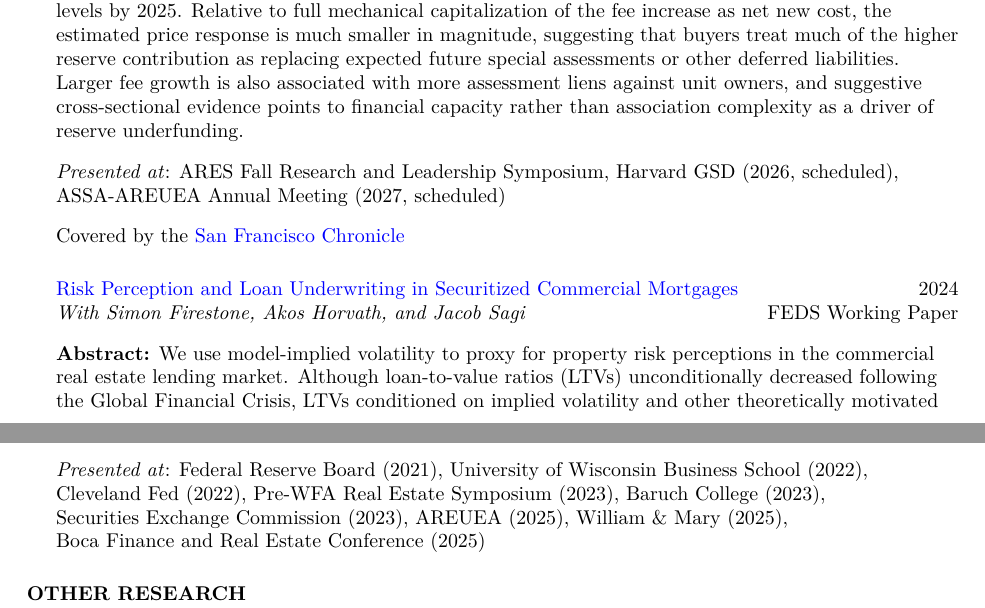
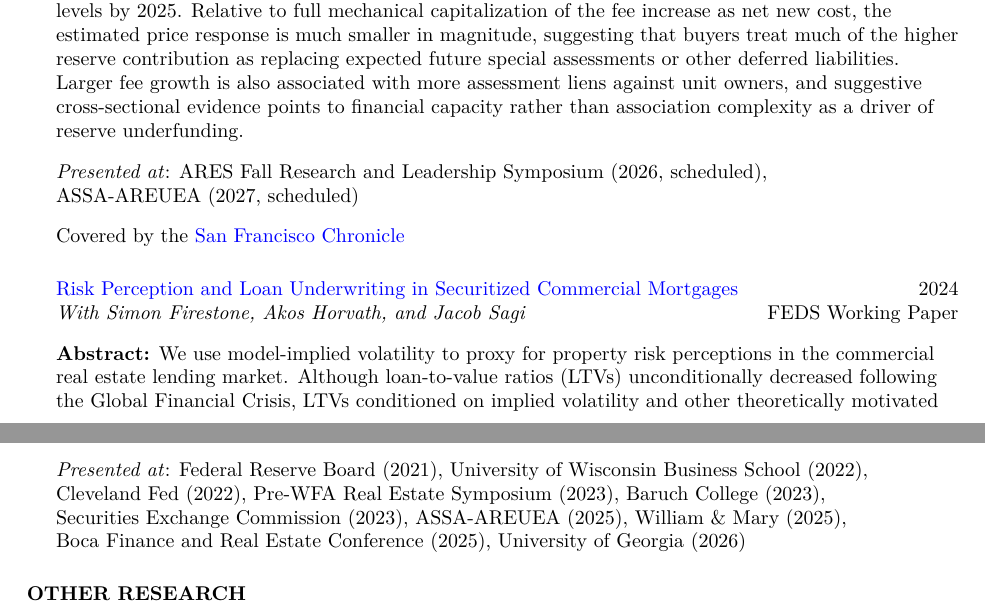
Before and after one commit to nathangodin/nathangodin.github.io, a LaTeX CV (cv-src/cv.tex): two parts of pages 1 and 2 of 2, joined at a grey line, cut so that both start at the same text. Compiled offline with pdfLaTeX.

Commit message:
Update CV presentation lists: ASSA-AREUEA naming, add University of Georgia, drop ARES venue
Co-Authored-By: Claude Opus 5 <noreply@anthropic.com>

```diff
--- a/cv-src/cv.tex
+++ b/cv-src/cv.tex
@@ -111,7 +111,7 @@ Real estate finance, Household finance, Economic policy
 \vspace{3mm}
 \textbf{Abstract:} Condominium maintenance requires collective saving for predictable capital expenditures. I study Florida’s 2022 SB 4-D law, which mandates structural reserve funding and milestone inspections for condominium buildings. Difference-in-differences estimates show that the law raised HOA fees by 4.9–6.8 percent and permit probabilities by about 1.4–3.9 percentage points, indicating that real maintenance spending had been deferred. I then construct an association-level measure of reserve-adjustment intensity, $\Delta_i$, to study heterogeneity in market responses to reserve catch-up. Reduced-form event studies show little broad price response, but a one-standard-deviation larger reserve adjustment is associated with roughly 2–3 percentage points more negative price growth, and capitalization timing tests show that high-$\Delta_i$ associations have about 7 percent lower listed prices in levels by 2025. Relative to full mechanical capitalization of the fee increase as net new cost, the estimated price response is much smaller in magnitude, suggesting that buyers treat much of the higher reserve contribution as replacing expected future special assessments or other deferred liabilities. Larger fee growth is also associated with more assessment liens against unit owners, and suggestive cross-sectional evidence points to financial capacity rather than association complexity as a driver of reserve underfunding.\\
 \vspace{3mm}
-\textit{Presented at}: ARES Fall Research and Leadership Symposium, Harvard GSD (2026, scheduled), \\ ASSA-AREUEA Annual Meeting (2027, scheduled)\\
+\textit{Presented at}: ARES Fall Research and Leadership Symposium (2026, scheduled), \\ ASSA-AREUEA (2027, scheduled)\\
 \vspace{3mm}
 Covered by the \href{https://www.sfchronicle.com/realestate/article/hoa-condo-fee-california-22431478.php}{San Francisco Chronicle}
 
@@ -125,7 +125,7 @@ Covered by the \href{https://www.sfchronicle.com/realestate/article/hoa-condo-fe
 \vspace{3mm}
 \textbf{Abstract:} We use model-implied volatility to proxy for property risk perceptions in the commercial real estate lending market. Although loan-to-value ratios (LTVs) unconditionally decreased following the Global Financial Crisis, LTVs conditioned on implied volatility and other theoretically motivated fundamental determinants of optimal leverage show no conclusive trend before or after the crisis. Taking reported property and loan attributes at face value, we find no clear pattern of unwarranted credit being extended to commercial real estate assets. We conclude that systematically higher LTV decisions pre-crisis would have primarily stemmed from risk misperceptions rather than imprudent practices. Our findings suggest that the aggregate LTV level should be interpreted as a proxy for lending standards only after controlling for aggregate risk perceptions, among a host of asset and lending market factors. Our findings also highlight the importance of measuring and tracking aggregate risk perceptions in informing regulators and policymakers.\\
 \vspace{3mm}
-\textit{Presented at}: Federal Reserve Board (2021), University of Wisconsin Business School (2022), \\ Cleveland Fed (2022), Pre-WFA Real Estate Symposium (2023), Baruch College (2023), \\ Securities Exchange Commission (2023), AREUEA (2025), William \& Mary (2025), \\  Boca Finance and Real Estate Conference (2025)
+\textit{Presented at}: Federal Reserve Board (2021), University of Wisconsin Business School (2022), \\ Cleveland Fed (2022), Pre-WFA Real Estate Symposium (2023), Baruch College (2023), \\ Securities Exchange Commission (2023), ASSA-AREUEA (2025), William \& Mary (2025), \\  Boca Finance and Real Estate Conference (2025), University of Georgia (2026)
 
 %\vspace{3mm}
 %* is presented by coauthor
```
Also changed, not shown: 1 other file.
